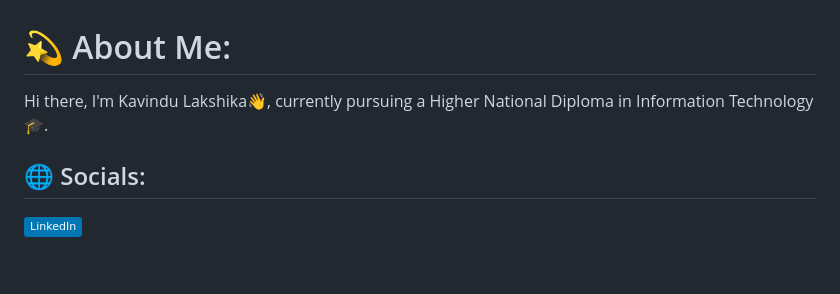
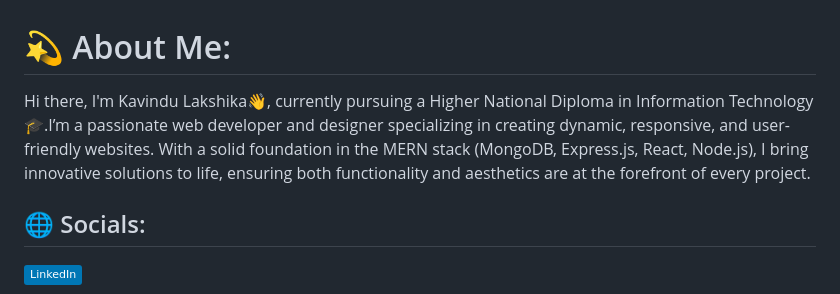
Before and after one commit to Kavindu-Lakshika/Kavindu-lakshika, a Markdown page: README.md, the part around the change. GitHub-like rendering; badges without logos; blank space fills up the shorter version.

```diff
--- a/README.md
+++ b/README.md
@@ -1,5 +1,5 @@
 # 💫 About Me:
-Hi there, I'm Kavindu Lakshika👋, currently pursuing a Higher National Diploma in Information Technology 🎓.
+Hi there, I'm Kavindu Lakshika👋, currently pursuing a Higher National Diploma in Information Technology 🎓.I’m a passionate web developer and designer specializing in creating dynamic, responsive, and user-friendly websites. With a solid foundation in the MERN stack (MongoDB, Express.js, React, Node.js), I bring innovative solutions to life, ensuring both functionality and aesthetics are at the forefront of every project.
 
 
 ## 🌐 Socials:
```
